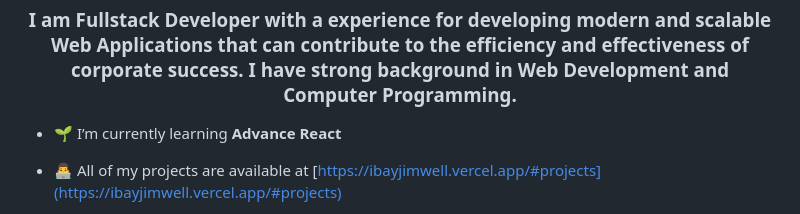
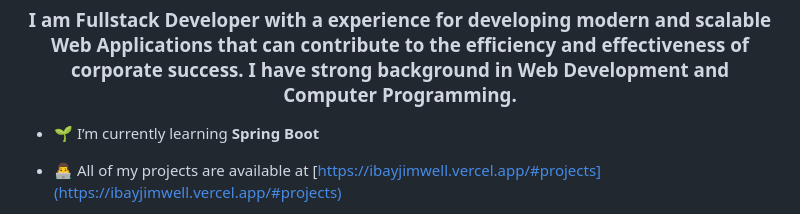
Before and after one commit to ibayjimwell/ibayjimwell, a Markdown page: README.md, the part around the change. GitHub-like rendering.

```diff
--- a/README.md
+++ b/README.md
@@ -1,7 +1,7 @@
 <h1 align="center">Hi 👋, I'm Jimwell Bustos Ibay</h1>
 <h3 align="center">I am <strong>Fullstack Developer</strong> with a experience for developing modern and scalable <strong>Web Applications</strong> that can contribute to the efficiency and effectiveness of corporate success. I have strong background in <strong>Web Development</strong> and <strong>Computer Programming</strong>.</h3>
 
-- 🌱 I’m currently learning **Advance React**
+- 🌱 I’m currently learning **Spring Boot**
 
 - 👨‍💻 All of my projects are available at [https://ibayjimwell.vercel.app/#projects](https://ibayjimwell.vercel.app/#projects)
 
```
